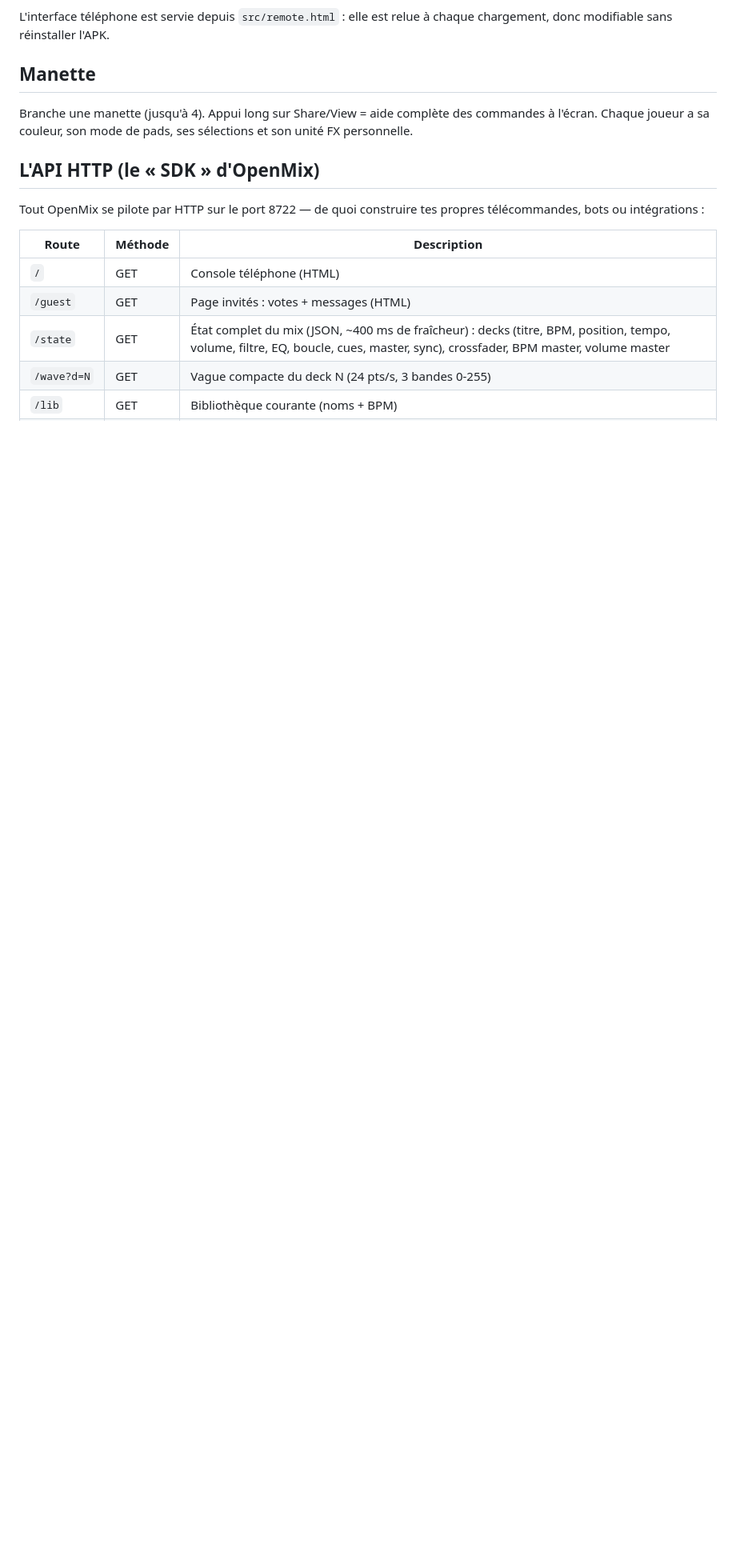
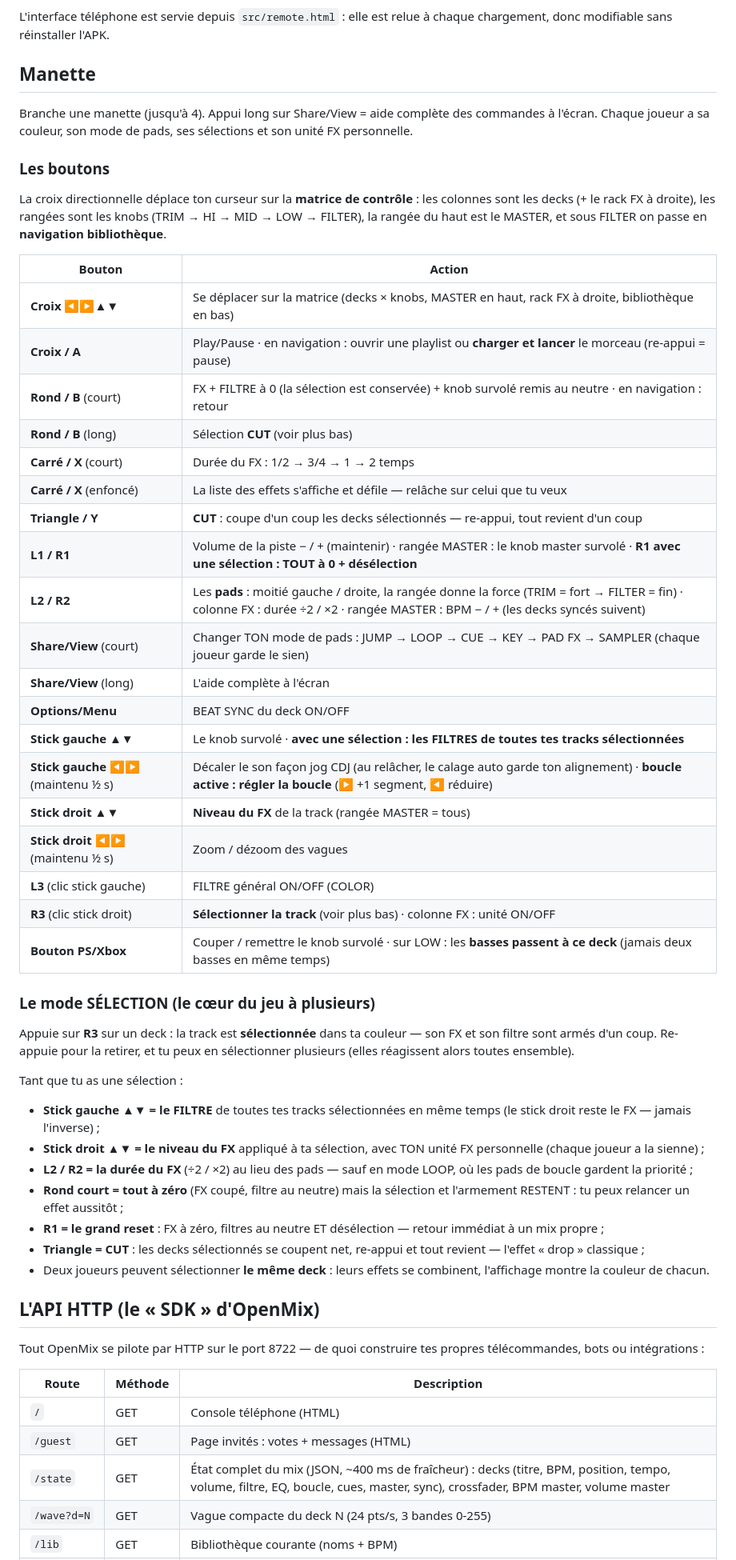
Before and after one commit to blackmagic42/openmix, a Markdown page: README.md, the part around the change. Shown at 80% size. GitHub-like rendering; blank space fills up the shorter version.

Commit message:
README : capture, boutons manette, mode selection (filtre, R1, Rond), compatibilite DDJ

```diff
--- a/README.md
+++ b/README.md
@@ -113,6 +113,58 @@ Branche une manette (jusqu'à 4). Appui long sur Share/View = aide complète
 des commandes à l'écran. Chaque joueur a sa couleur, son mode de pads, ses
 sélections et son unité FX personnelle.
 
+### Les boutons
+
+La croix directionnelle déplace ton curseur sur la **matrice de contrôle** :
+les colonnes sont les decks (+ le rack FX à droite), les rangées sont les
+knobs (TRIM → HI → MID → LOW → FILTER), la rangée du haut est le MASTER, et
+sous FILTER on passe en **navigation bibliothèque**.
+
+| Bouton | Action |
+|---|---|
+| **Croix ◀▶▲▼** | Se déplacer sur la matrice (decks × knobs, MASTER en haut, rack FX à droite, bibliothèque en bas) |
+| **Croix / A** | Play/Pause · en navigation : ouvrir une playlist ou **charger et lancer** le morceau (re-appui = pause) |
+| **Rond / B** (court) | FX + FILTRE à 0 (la sélection est conservée) + knob survolé remis au neutre · en navigation : retour |
+| **Rond / B** (long) | Sélection **CUT** (voir plus bas) |
+| **Carré / X** (court) | Durée du FX : 1/2 → 3/4 → 1 → 2 temps |
+| **Carré / X** (enfoncé) | La liste des effets s'affiche et défile — relâche sur celui que tu veux |
+| **Triangle / Y** | **CUT** : coupe d'un coup les decks sélectionnés — re-appui, tout revient d'un coup |
+| **L1 / R1** | Volume de la piste − / + (maintenir) · rangée MASTER : le knob master survolé · **R1 avec une sélection : TOUT à 0 + désélection** |
+| **L2 / R2** | Les **pads** : moitié gauche / droite, la rangée donne la force (TRIM = fort → FILTER = fin) · colonne FX : durée ÷2 / ×2 · rangée MASTER : BPM − / + (les decks syncés suivent) |
+| **Share/View** (court) | Changer TON mode de pads : JUMP → LOOP → CUE → KEY → PAD FX → SAMPLER (chaque joueur garde le sien) |
+| **Share/View** (long) | L'aide complète à l'écran |
+| **Options/Menu** | BEAT SYNC du deck ON/OFF |
+| **Stick gauche ▲▼** | Le knob survolé · **avec une sélection : les FILTRES de toutes tes tracks sélectionnées** |
+| **Stick gauche ◀▶** (maintenu ½ s) | Décaler le son façon jog CDJ (au relâcher, le calage auto garde ton alignement) · **boucle active : régler la boucle** (▶ +1 segment, ◀ réduire) |
+| **Stick droit ▲▼** | **Niveau du FX** de la track (rangée MASTER = tous) |
+| **Stick droit ◀▶** (maintenu ½ s) | Zoom / dézoom des vagues |
+| **L3** (clic stick gauche) | FILTRE général ON/OFF (COLOR) |
+| **R3** (clic stick droit) | **Sélectionner la track** (voir plus bas) · colonne FX : unité ON/OFF |
+| **Bouton PS/Xbox** | Couper / remettre le knob survolé · sur LOW : les **basses passent à ce deck** (jamais deux basses en même temps) |
+
+### Le mode SÉLECTION (le cœur du jeu à plusieurs)
+
+Appuie sur **R3** sur un deck : la track est **sélectionnée** dans ta couleur
+— son FX et son filtre sont armés d'un coup. Re-appuie pour la retirer, et tu
+peux en sélectionner plusieurs (elles réagissent alors toutes ensemble).
+
+Tant que tu as une sélection :
+
+- **Stick gauche ▲▼ = le FILTRE** de toutes tes tracks sélectionnées en même
+  temps (le stick droit reste le FX — jamais l'inverse) ;
+- **Stick droit ▲▼ = le niveau du FX** appliqué à ta sélection, avec TON
+  unité FX personnelle (chaque joueur a la sienne) ;
+- **L2 / R2 = la durée du FX** (÷2 / ×2) au lieu des pads — sauf en mode
+  LOOP, où les pads de boucle gardent la priorité ;
+- **Rond court = tout à zéro** (FX coupé, filtre au neutre) mais la sélection
+  et l'armement RESTENT : tu peux relancer un effet aussitôt ;
+- **R1 = le grand reset** : FX à zéro, filtres au neutre ET désélection —
+  retour immédiat à un mix propre ;
+- **Triangle = CUT** : les decks sélectionnés se coupent net, re-appui et
+  tout revient — l'effet « drop » classique ;
+- Deux joueurs peuvent sélectionner **le même deck** : leurs effets se
+  combinent, l'affichage montre la couleur de chacun.
+
 ## L'API HTTP (le « SDK » d'OpenMix)
 
 Tout OpenMix se pilote par HTTP sur le port 8722 — de quoi construire tes
```
